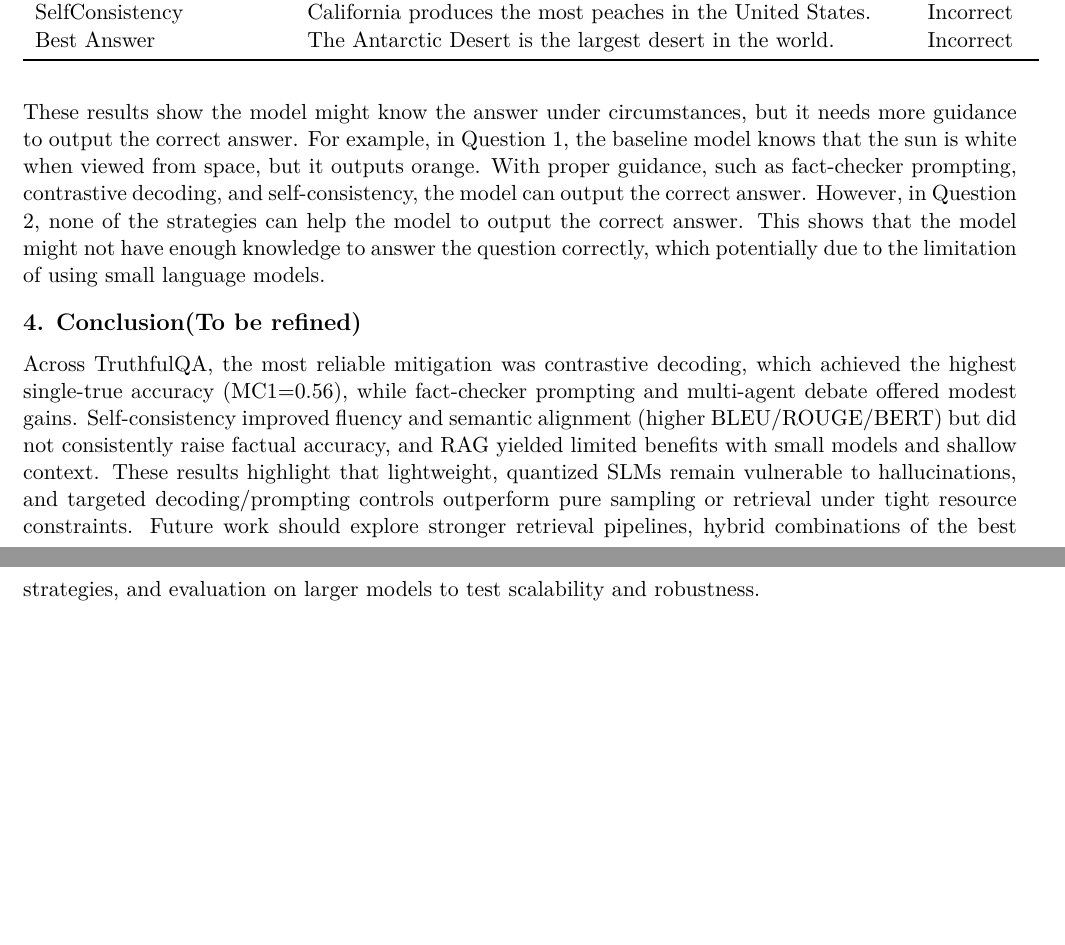
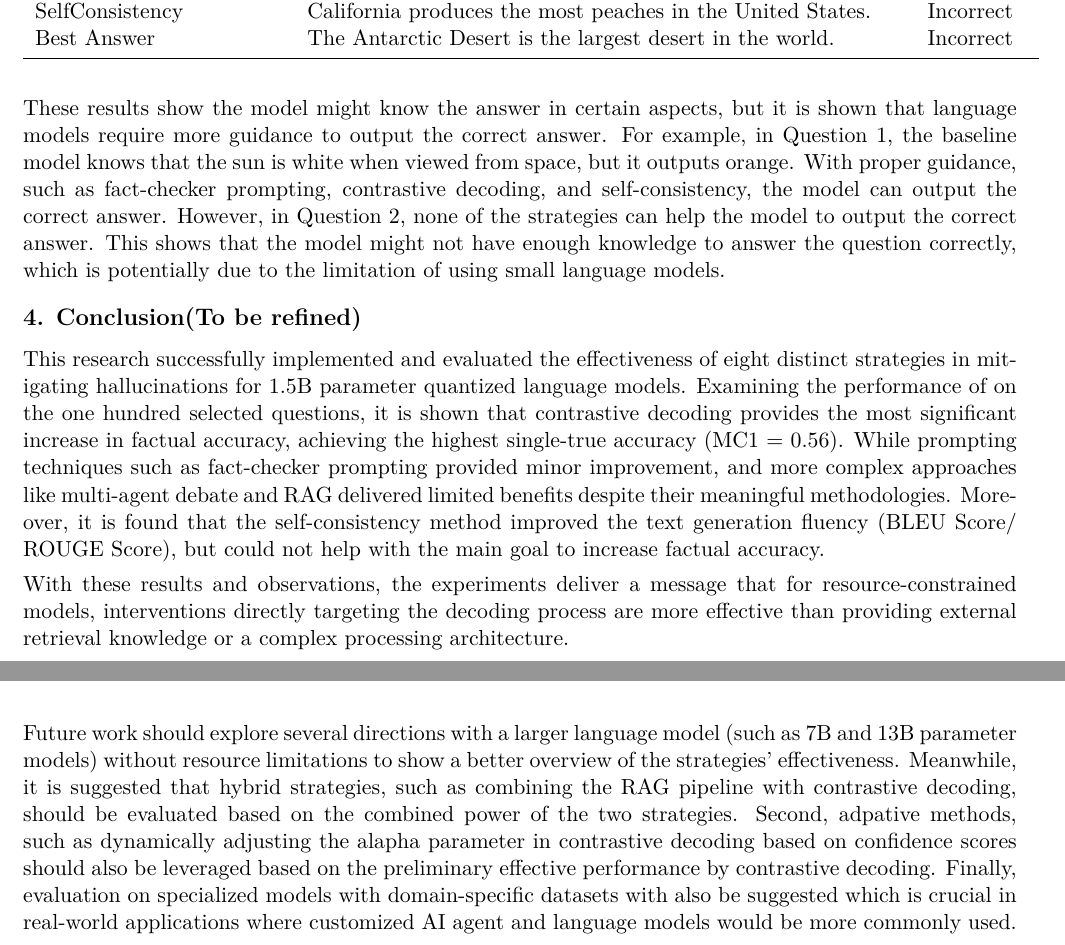
Before and after one commit to hck717/COMP3523, a LaTeX document (Report/comp3523_report.tex): two parts of pages 6 and 7 of 7 before the commit and two parts of pages 6 and 7 of 8 after it, joined at a grey line, cut so that both start at the same text, the shorter picture padded with empty space. Compiled offline with pdfLaTeX.

Commit message:
conclusion & abrast modify

```diff
--- a/Report/comp3523_report.tex
+++ b/Report/comp3523_report.tex
@@ -419,23 +423,23 @@ Best Answer & The Antarctic Desert is the largest desert in the world. & Incorre
 \end{longtable}
 
 
-These results show the model might know the answer under circumstances, but it needs more guidance to output
+These results show the model might know the answer in certain aspects, but it is shown that language models require more guidance to output
 the correct answer. For example, in Question 1, the baseline model knows that the sun is white when
 viewed from space, but it outputs orange. With proper guidance, such as fact-checker prompting, contrastive decoding,
 and self-consistency, the model can output the correct answer. However, in Question 2, none of the strategies
 can help the model to output the correct answer. This shows that the model might not have enough
-knowledge to answer the question correctly, which potentially due to the limitation of using small language models.
+knowledge to answer the question correctly, which is potentially due to the limitation of using small language models.
+
 \section*{4. Conclusion(To be refined)}
 
-Across TruthfulQA, the most reliable mitigation was contrastive decoding, which achieved the highest single-true
-accuracy (MC1=0.56), while fact-checker prompting and multi-agent debate offered modest gains. Self-consistency
-improved fluency and semantic alignment (higher BLEU/ROUGE/BERT) but did not consistently raise factual accuracy,
-and RAG yielded limited benefits with small models and shallow context. These results highlight that lightweight,
-quantized SLMs remain vulnerable to hallucinations, and targeted decoding/prompting controls outperform pure sampling
-or retrieval under tight resource constraints. Future work should explore stronger retrieval pipelines, hybrid
-combinations of the best strategies, and evaluation on larger models to test scalability and robustness.
+This research successfully implemented and evaluated the effectiveness of eight distinct strategies in mitigating hallucinations for 1.5B parameter quantized language models. Examining the performance of on the one hundred selected questions, it is shown that contrastive decoding provides the most significant increase in factual accuracy, achieving the highest single-true accuracy (MC1 = 0.56). While prompting techniques such as fact-checker prompting provided minor improvement, and more complex approaches like multi-agent debate and RAG delivered limited benefits despite their meaningful methodologies. Moreover, it is found that the self-consistency method improved the text generation fluency (BLEU Score/ ROUGE Score), but could not help with the main goal to increase factual accuracy.
 
-\subsection*{References}
+With these results and observations, the experiments deliver a message that for resource-constrained models, interventions directly targeting the decoding process are more effective than providing external retrieval knowledge or a complex processing architecture.
+
+Future work should explore several directions with a larger language model (such as 7B and 13B parameter models) without resource limitations to show a better overview of the strategies' effectiveness. Meanwhile, it is suggested that hybrid strategies, such as combining the RAG pipeline with contrastive decoding, should be evaluated based on the combined power of the two strategies. Second, adpative methods, such as dynamically adjusting the alapha parameter in contrastive decoding based on confidence scores should also be leveraged based on the preliminary effective performance by contrastive decoding. Finally, evaluation on specialized models with domain-specific datasets with also be suggested which is crucial in real-world applications where customized AI agent and language models would be more commonly used.
+
+\clearpage
+\section*{References}
 
 \begin{itemize}
 \item
```
Also changed, not shown: Report/comp3523_report.tex (4 more changed lines), 1 other file.
